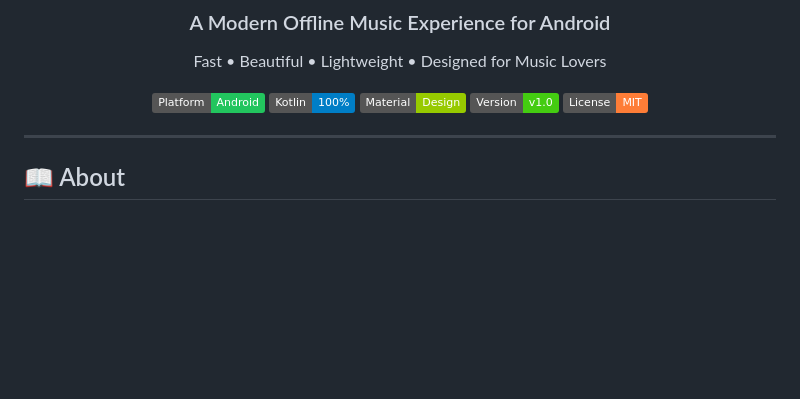
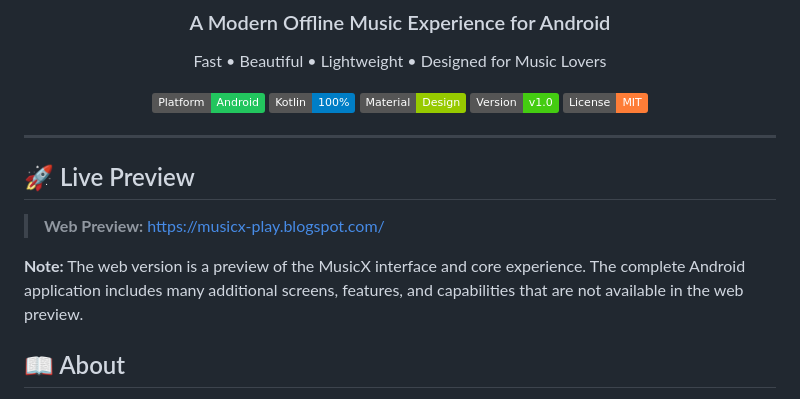
Before and after one commit to Akshay-152/musicx, a Markdown page: README.md, the part around the change. Rendered like a GitHub page; badges without logos; blank space fills up the shorter version.

Commit message:
Update README.md
added live web preview

```diff
--- a/README.md
+++ b/README.md
@@ -17,6 +17,13 @@ Fast • Beautiful • Lightweight • Designed for Music Lovers
 </div>
 
 ---
+
+## 🚀 Live Preview
+
+> **Web Preview:** https://musicx-play.blogspot.com/
+
+**Note:** The web version is a preview of the MusicX interface and core experience. The complete Android application includes many additional screens, features, and capabilities that are not available in the web preview.
+
 
 ## 📖 About
 
```
